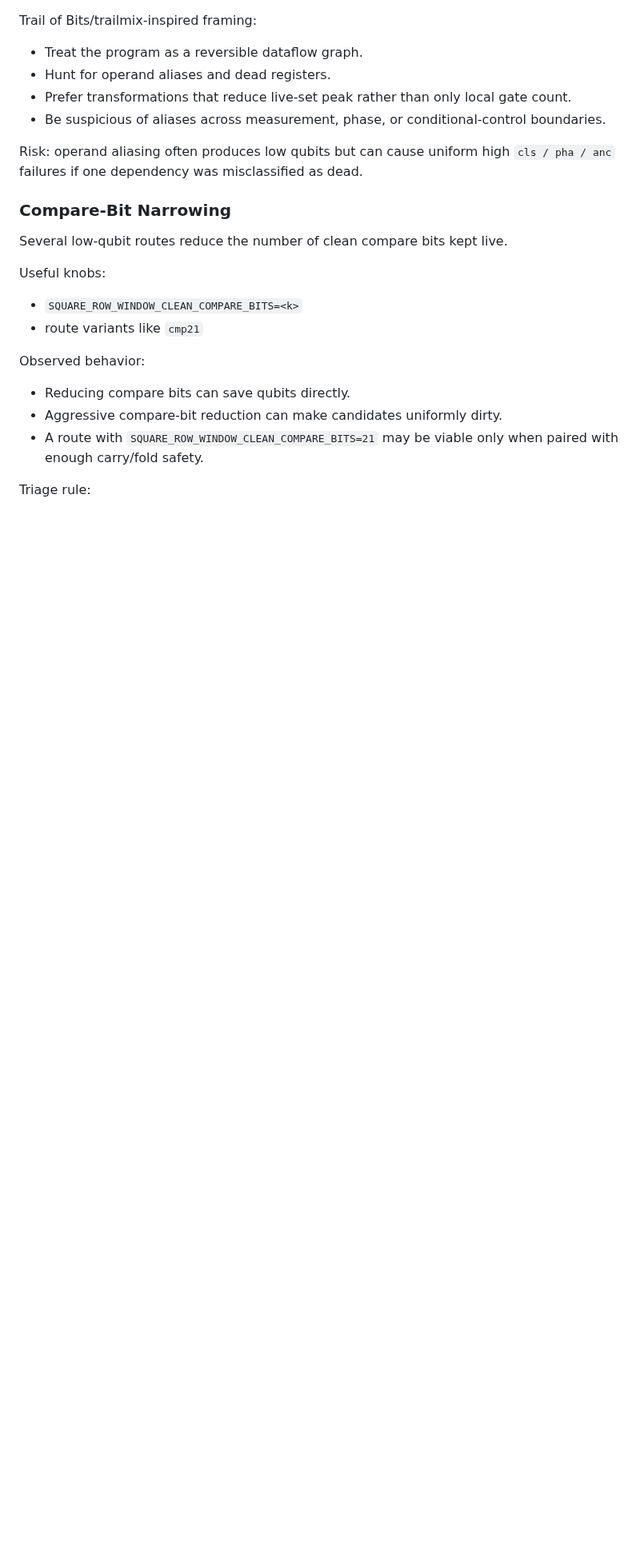
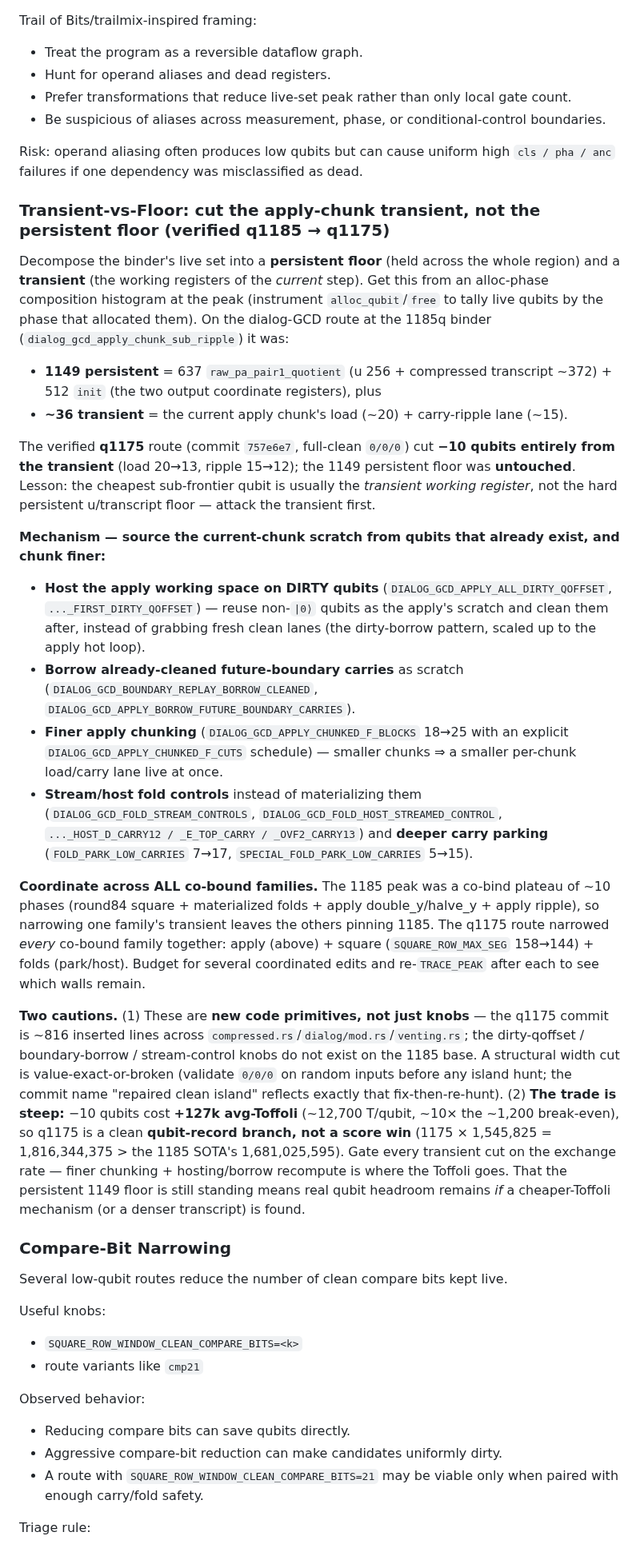
Before and after one commit to jieyilong/ecdsafail_skills, a Markdown page: ecdsafail-circuit-optimization/SKILL.md, the part around the change. Shown at 80% size. GitHub-like rendering; blank space fills up the shorter version.

Commit message:
circuit-opt: add Transient-vs-Floor qubit lever (verified q1185->q1175)
Archaeology of the q1175 clean branch (commit 757e6e7, full-clean 0/0/0). Key insight:
decompose the binder live-set into PERSISTENT FLOOR (1149 = 637 raw_pa_pair1_quotient
[u256+transcript~372] + 512 init) vs TRANSIENT (~36 = apply chunk load+ripple). q1175 cut
-10 ENTIRELY from the transient (load 20->13, ripple 15->12); the 1149 floor was untouched
-> the cheapest sub-frontier qubit is the transient, not the hard u/transcript floor.

Mechanism (new code primitives, not knobs): host apply scratch on DIRTY qubits
(APPLY_ALL_DIRTY_QOFFSET) + borrow already-cleaned future-boundary carries
(BOUNDARY_REPLAY_BORROW_CLEANED, APPLY_BORROW_FUTURE_BOUNDARY_CARRIES) + finer chunking
(F_BLOCKS 18->25 + custom F_CUTS) + stream/host fold controls + deeper park + SEG 158->144,
coordinated across ALL co-bound families (apply+square+folds). Cautions: structural cut is
value-exact-or-broken (validate before hunt -- 'repaired clean island'); steep exchange rate
(-10q for +127k avg-T ~= 12,700 T/q, ~10x break-even) -> q1175 is a qubit-record branch, not
a score win (1,816,344,375 > 1,681,025,595). Floor still standing -> headroom remains.

Co-Authored-By: Claude Opus 4.8 <noreply@anthropic.com>

```diff
--- a/ecdsafail-circuit-optimization/SKILL.md
+++ b/ecdsafail-circuit-optimization/SKILL.md
@@ -314,6 +314,54 @@ Trail of Bits/trailmix-inspired framing:
 - Be suspicious of aliases across measurement, phase, or conditional-control boundaries.
 
 Risk: operand aliasing often produces low qubits but can cause uniform high `cls / pha / anc` failures if one dependency was misclassified as dead.
+
+### Transient-vs-Floor: cut the apply-chunk transient, not the persistent floor (verified q1185 → q1175)
+
+Decompose the binder's live set into a **persistent floor** (held across the whole region) and a
+**transient** (the working registers of the *current* step). Get this from an alloc-phase
+composition histogram at the peak (instrument `alloc_qubit`/`free` to tally live qubits by the
+phase that allocated them). On the dialog-GCD route at the 1185q binder
+(`dialog_gcd_apply_chunk_sub_ripple`) it was:
+
+- **1149 persistent** = 637 `raw_pa_pair1_quotient` (u 256 + compressed transcript ~372) + 512
+  `init` (the two output coordinate registers), plus
+- **~36 transient** = the current apply chunk's load (~20) + carry-ripple lane (~15).
+
+The verified **q1175** route (commit `757e6e7`, full-clean `0/0/0`) cut **−10 qubits entirely from
+the transient** (load 20→13, ripple 15→12); the 1149 persistent floor was **untouched**. Lesson:
+the cheapest sub-frontier qubit is usually the *transient working register*, not the hard
+persistent u/transcript floor — attack the transient first.
+
+**Mechanism — source the current-chunk scratch from qubits that already exist, and chunk finer:**
+
+- **Host the apply working space on DIRTY qubits** (`DIALOG_GCD_APPLY_ALL_DIRTY_QOFFSET`,
+  `..._FIRST_DIRTY_QOFFSET`) — reuse non-`|0⟩` qubits as the apply's scratch and clean them after,
+  instead of grabbing fresh clean lanes (the dirty-borrow pattern, scaled up to the apply hot loop).
+- **Borrow already-cleaned future-boundary carries** as scratch
+  (`DIALOG_GCD_BOUNDARY_REPLAY_BORROW_CLEANED`, `DIALOG_GCD_APPLY_BORROW_FUTURE_BOUNDARY_CARRIES`).
+- **Finer apply chunking** (`DIALOG_GCD_APPLY_CHUNKED_F_BLOCKS` 18→25 with an explicit
+  `DIALOG_GCD_APPLY_CHUNKED_F_CUTS` schedule) — smaller chunks ⇒ a smaller per-chunk load/carry lane
+  live at once.
+- **Stream/host fold controls** instead of materializing them (`DIALOG_GCD_FOLD_STREAM_CONTROLS`,
+  `DIALOG_GCD_FOLD_HOST_STREAMED_CONTROL`, `..._HOST_D_CARRY12 / _E_TOP_CARRY / _OVF2_CARRY13`) and
+  **deeper carry parking** (`FOLD_PARK_LOW_CARRIES` 7→17, `SPECIAL_FOLD_PARK_LOW_CARRIES` 5→15).
+
+**Coordinate across ALL co-bound families.** The 1185 peak was a co-bind plateau of ~10 phases
+(round84 square + materialized folds + apply double_y/halve_y + apply ripple), so narrowing one
+family's transient leaves the others pinning 1185. The q1175 route narrowed *every* co-bound
+family together: apply (above) + square (`SQUARE_ROW_MAX_SEG` 158→144) + folds (park/host).
+Budget for several coordinated edits and re-`TRACE_PEAK` after each to see which walls remain.
+
+**Two cautions.** (1) These are **new code primitives, not just knobs** — the q1175 commit is ~816
+inserted lines across `compressed.rs`/`dialog/mod.rs`/`venting.rs`; the dirty-qoffset /
+boundary-borrow / stream-control knobs do not exist on the 1185 base. A structural width cut is
+value-exact-or-broken (validate `0/0/0` on random inputs before any island hunt; the commit name
+"repaired clean island" reflects exactly that fix-then-re-hunt). (2) **The trade is steep:** −10
+qubits cost **+127k avg-Toffoli** (~12,700 T/qubit, ~10× the ~1,200 break-even), so q1175 is a
+clean **qubit-record branch, not a score win** (1175 × 1,545,825 = 1,816,344,375 > the 1185 SOTA's
+1,681,025,595). Gate every transient cut on the exchange rate — finer chunking + hosting/borrow
+recompute is where the Toffoli goes. That the persistent 1149 floor is still standing means real
+qubit headroom remains *if* a cheaper-Toffoli mechanism (or a denser transcript) is found.
 
 ### Compare-Bit Narrowing
 
```
